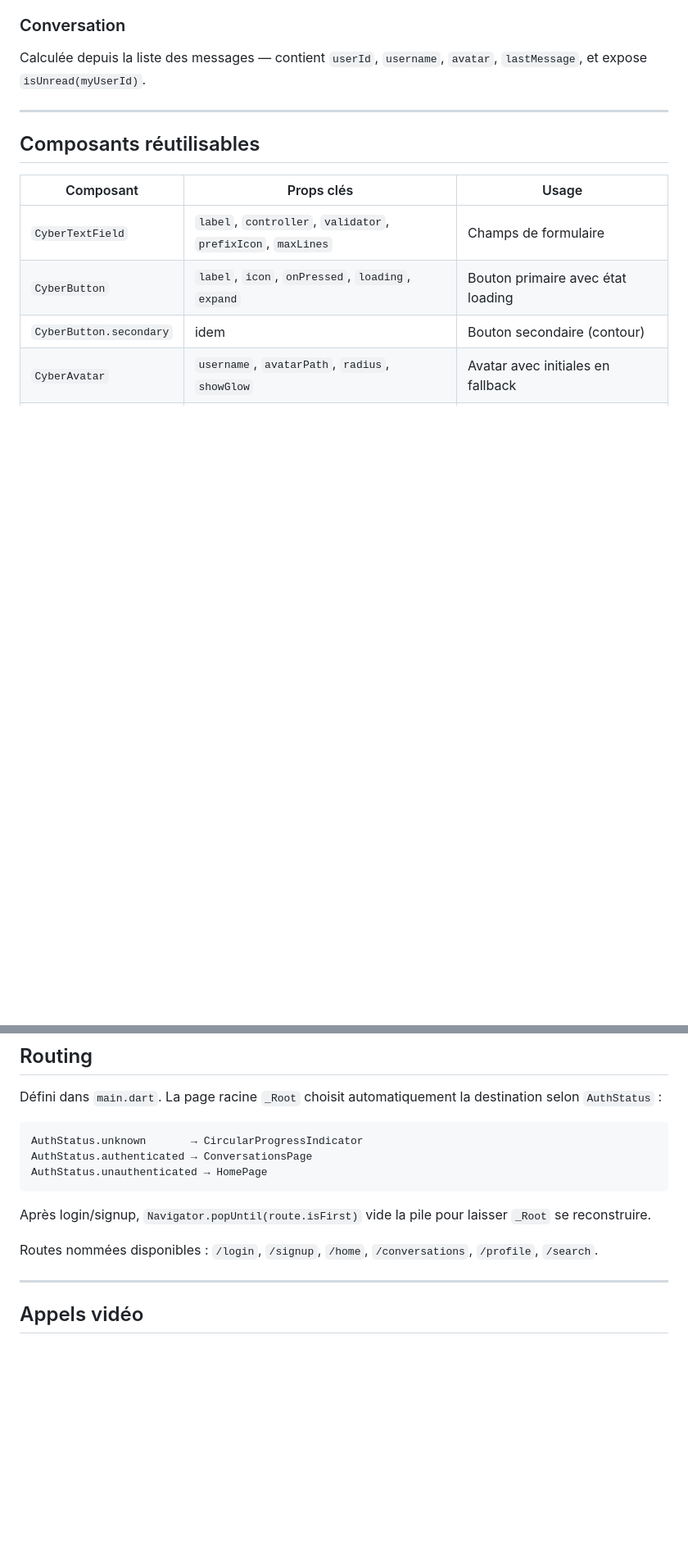
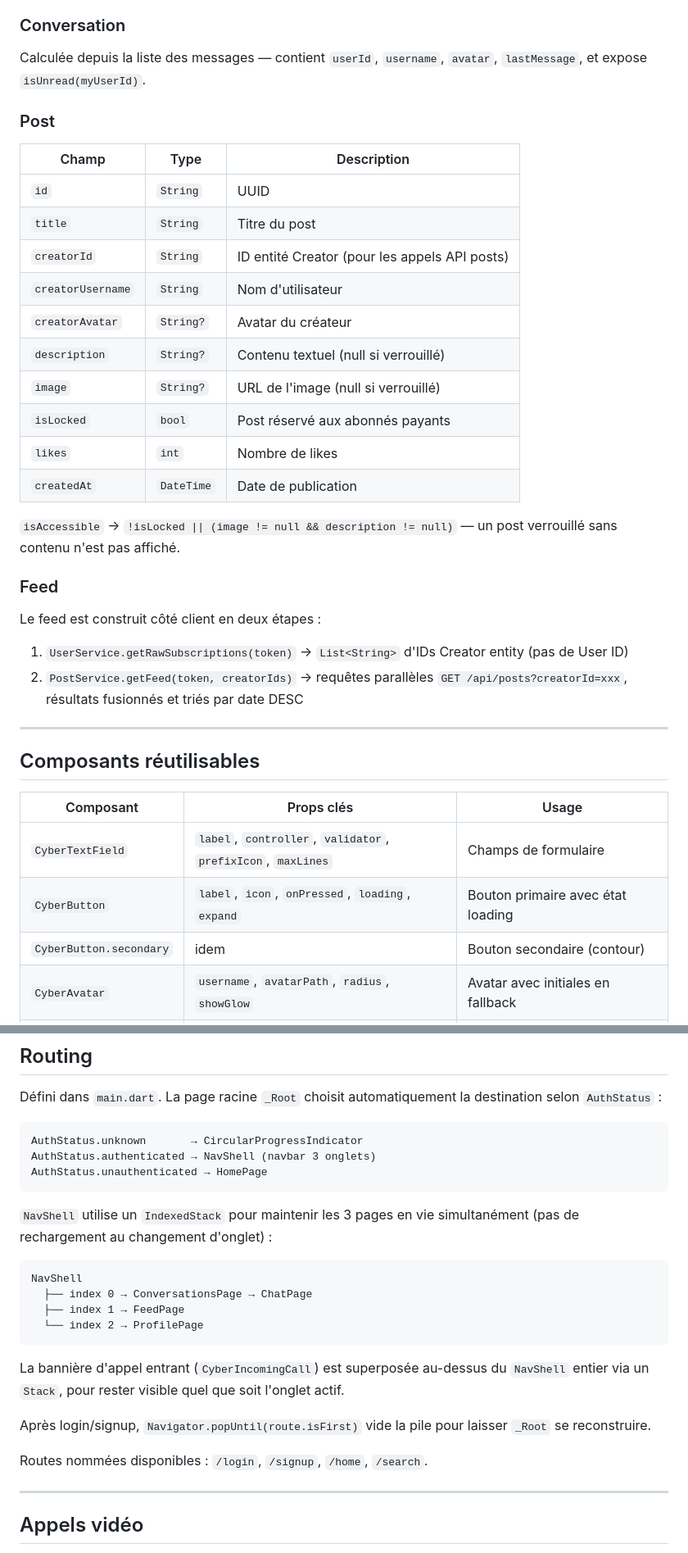
Before and after one commit to Axo34080/app_cour_flutter, a Markdown page: TECHNICAL.md, 2 parts joined by grey strips. Shown at 82% size. Rendered like a GitHub page; blank space fills up the shorter version.

````diff
--- a/TECHNICAL.md
+++ b/TECHNICAL.md
@@ -171,6 +175,29 @@ Pour les messages de type `file`, `content` contient l'URL relative (`/uploads/u
 
 Calculée depuis la liste des messages — contient `userId`, `username`, `avatar`, `lastMessage`, et expose `isUnread(myUserId)`.
 
+### Post
+
+| Champ | Type | Description |
+|-------|------|-------------|
+| `id` | `String` | UUID |
+| `title` | `String` | Titre du post |
+| `creatorId` | `String` | ID entité Creator (pour les appels API posts) |
+| `creatorUsername` | `String` | Nom d'utilisateur |
+| `creatorAvatar` | `String?` | Avatar du créateur |
+| `description` | `String?` | Contenu textuel (null si verrouillé) |
+| `image` | `String?` | URL de l'image (null si verrouillé) |
+| `isLocked` | `bool` | Post réservé aux abonnés payants |
+| `likes` | `int` | Nombre de likes |
+| `createdAt` | `DateTime` | Date de publication |
+
+`isAccessible` → `!isLocked || (image != null && description != null)` — un post verrouillé sans contenu n'est pas affiché.
+
+### Feed
+
+Le feed est construit côté client en deux étapes :
+1. `UserService.getRawSubscriptions(token)` → `List<String>` d'IDs Creator entity (pas de User ID)
+2. `PostService.getFeed(token, creatorIds)` → requêtes parallèles `GET /api/posts?creatorId=xxx`, résultats fusionnés et triés par date DESC
+
 ---
 
 ## Composants réutilisables
@@ -198,13 +225,24 @@ Défini dans `main.dart`. La page racine `_Root` choisit automatiquement la dest
 
 ```
 AuthStatus.unknown       → CircularProgressIndicator
-AuthStatus.authenticated → ConversationsPage
+AuthStatus.authenticated → NavShell (navbar 3 onglets)
 AuthStatus.unauthenticated → HomePage
 ```
 
+`NavShell` utilise un `IndexedStack` pour maintenir les 3 pages en vie simultanément (pas de rechargement au changement d'onglet) :
+
+```
+NavShell
+  ├── index 0 → ConversationsPage → ChatPage
+  ├── index 1 → FeedPage
+  └── index 2 → ProfilePage
+```
+
+La bannière d'appel entrant (`CyberIncomingCall`) est superposée au-dessus du `NavShell` entier via un `Stack`, pour rester visible quel que soit l'onglet actif.
+
 Après login/signup, `Navigator.popUntil(route.isFirst)` vide la pile pour laisser `_Root` se reconstruire.
 
-Routes nommées disponibles : `/login`, `/signup`, `/home`, `/conversations`, `/profile`, `/search`.
+Routes nommées disponibles : `/login`, `/signup`, `/home`, `/search`.
 
 ---
 
````
Also changed, not shown: other parts of TECHNICAL.md (+19 -5 lines), README.md (+12 -5 lines).
